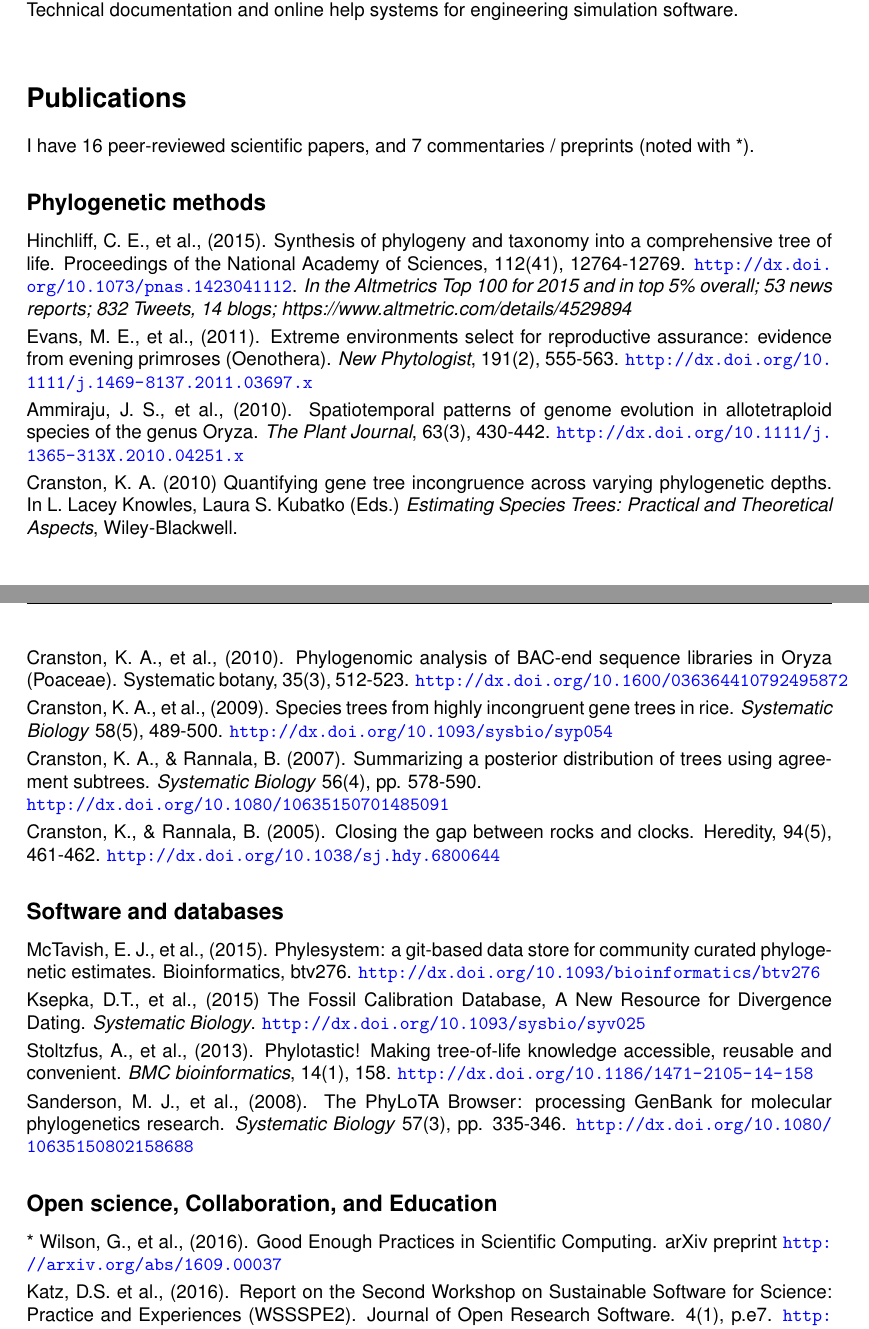
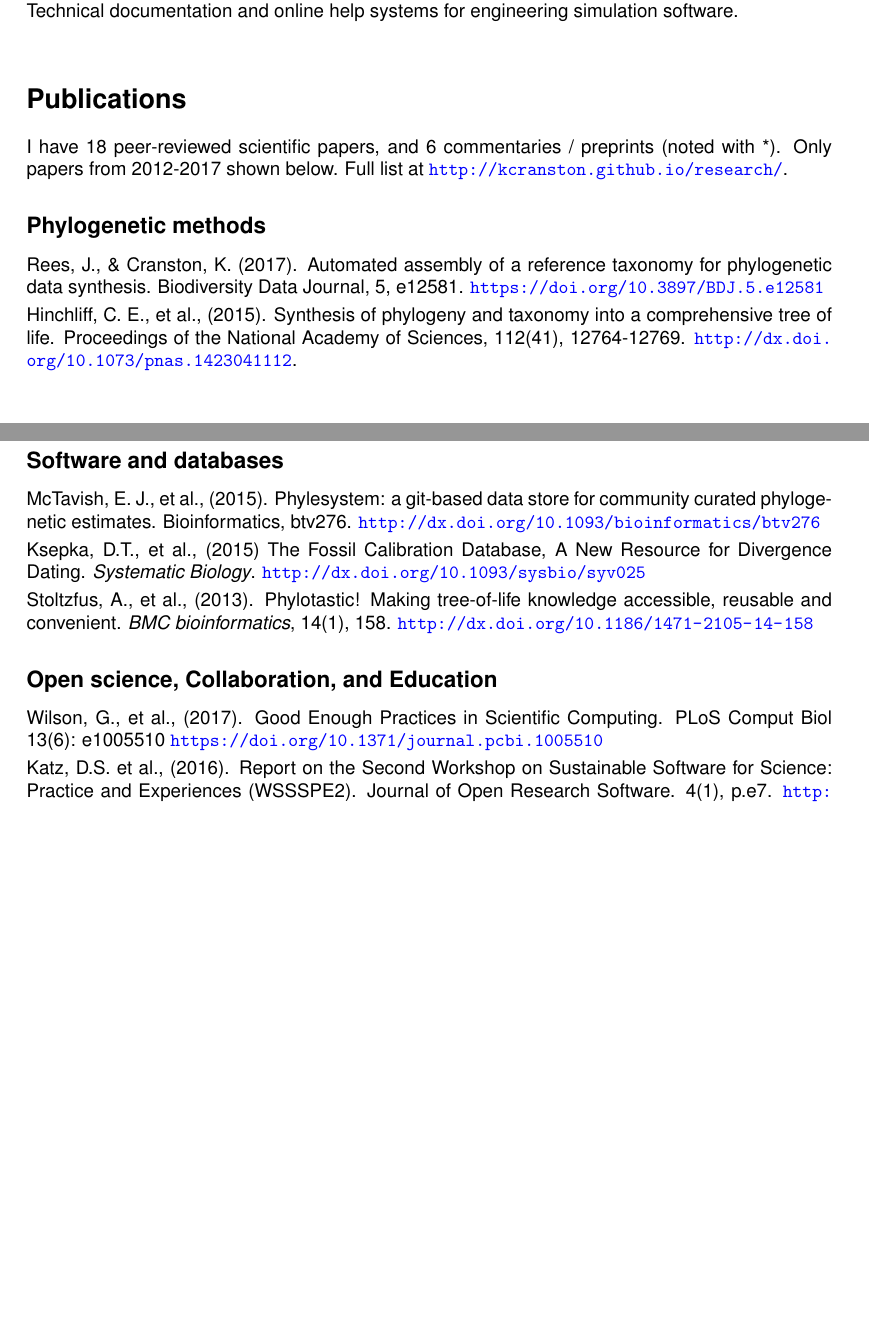
Before and after one commit to kcranston/myCV, a LaTeX CV (karen-cranston-resume.tex): two parts of pages 2 and 3 of 5 before the commit and two parts of pages 2 and 3 of 4 after it, joined at a grey line, cut so that both start at the same text, the shorter picture padded with empty space. Compiled offline with pdfLaTeX.

Commit message:
update resume

```diff
--- a/karen-cranston-resume.tex
+++ b/karen-cranston-resume.tex
@@ -73,25 +75,12 @@ Technical documentation and online help systems for engineering simulation softw
 %\vspace{2mm}
 \section*{Publications}
 
-I have 16 peer-reviewed scientific papers, and 7 commentaries / preprints (noted with *).
+I have 18 peer-reviewed scientific papers, and 6 commentaries / preprints (noted with *). Only papers from 2012-2017 shown below. Full list at \url{http://kcranston.github.io/research/}.
 
 \subsection*{Phylogenetic methods}
-Hinchliff, C. E., et al., (2015). Synthesis of phylogeny and taxonomy into a comprehensive tree of life. Proceedings of the National Academy of Sciences, 112(41), 12764-12769. \url{http://dx.doi.org/10.1073/pnas.1423041112}. \textit{In the Altmetrics Top 100 for 2015 and in top 5\% overall; 53 news reports; 832 Tweets, 14 blogs; https://www.altmetric.com/details/4529894}
+Rees, J., \& Cranston, K. (2017). Automated assembly of a reference taxonomy for phylogenetic data synthesis. Biodiversity Data Journal, 5, e12581. \url{https://doi.org/10.3897/BDJ.5.e12581}
 
-Evans, M. E., et al., (2011). Extreme environments select for reproductive assurance: evidence from evening primroses (Oenothera). \textit{New Phytologist}, 191(2), 555-563. \url{http://dx.doi.org/10.1111/j.1469-8137.2011.03697.x}
-
-Ammiraju, J. S., et al., (2010). Spatiotemporal patterns of genome evolution in allotetraploid species of the genus Oryza. \textit{The Plant Journal}, 63(3), 430-442. \url{http://dx.doi.org/10.1111/j.1365-313X.2010.04251.x}
-
-Cranston, K. A. (2010) Quantifying gene tree incongruence across varying phylogenetic depths. In L. Lacey Knowles, Laura S. Kubatko (Eds.) \textit{Estimating Species Trees: Practical and Theoretical Aspects}, Wiley-Blackwell.
-
-Cranston, K. A., et al., (2010). Phylogenomic analysis of BAC-end sequence libraries in Oryza (Poaceae). Systematic botany, 35(3), 512-523. \url{http://dx.doi.org/10.1600/036364410792495872}
-
-Cranston, K. A., et al., (2009). Species trees from highly incongruent gene trees in rice.  \textit{Systematic Biology} 58(5), 489-500. \url{http://dx.doi.org/10.1093/sysbio/syp054}
-
-Cranston, K. A., \& Rannala, B. (2007). Summarizing a posterior distribution of trees using agreement subtrees. \textit{Systematic Biology} 56(4), pp. 578-590. \\
-\url{http://dx.doi.org/10.1080/10635150701485091}
-
-Cranston, K., \& Rannala, B. (2005). Closing the gap between rocks and clocks. Heredity, 94(5), 461-462. \url{http://dx.doi.org/10.1038/sj.hdy.6800644}
+Hinchliff, C. E., et al., (2015). Synthesis of phylogeny and taxonomy into a comprehensive tree of life. Proceedings of the National Academy of Sciences, 112(41), 12764-12769. \url{http://dx.doi.org/10.1073/pnas.1423041112}.
 
 \subsection*{Software and databases}
 McTavish, E. J., et al., (2015). Phylesystem: a git-based data store for community curated phylogenetic estimates. Bioinformatics, btv276. \url{http://dx.doi.org/10.1093/bioinformatics/btv276}
@@ -100,10 +89,8 @@ Ksepka, D.T., et al., (2015) The Fossil Calibration Database, A New Resource for
 
 Stoltzfus, A., et al., (2013). Phylotastic! Making tree-of-life knowledge accessible, reusable and convenient. \textit{BMC bioinformatics}, 14(1), 158. \url{http://dx.doi.org/10.1186/1471-2105-14-158}
 
-Sanderson, M. J., et al., (2008). The PhyLoTA Browser: processing GenBank for molecular phylogenetics research. \textit{Systematic Biology} 57(3), pp. 335-346. \url{http://dx.doi.org/10.1080/10635150802158688}
-
 \subsection*{Open science, Collaboration, and Education}
-* Wilson, G., et al., (2016). Good Enough Practices in Scientific Computing. arXiv preprint \url{http://arxiv.org/abs/1609.00037}
+Wilson, G., et al., (2017). Good Enough Practices in Scientific Computing. PLoS Comput Biol 13(6): e1005510 \url{https://doi.org/10.1371/journal.pcbi.1005510}
 
 Katz, D.S. et al., (2016). Report on the Second Workshop on Sustainable Software for Science: Practice and Experiences (WSSSPE2). Journal of Open Research Software. 4(1), p.e7. \url{http://doi.org/10.5334/jors.85}
 
```
Also changed, not shown: karen-cranston-resume.pdf, karen-cranston-resume.tex (12 more changed lines).
